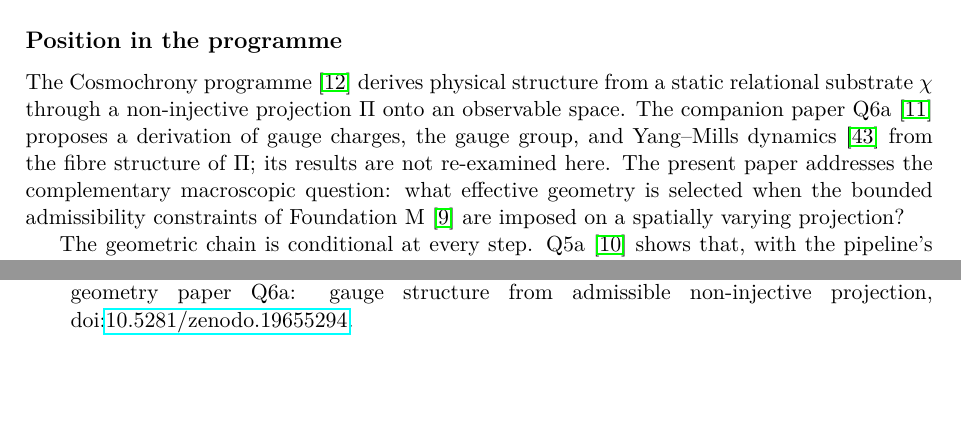
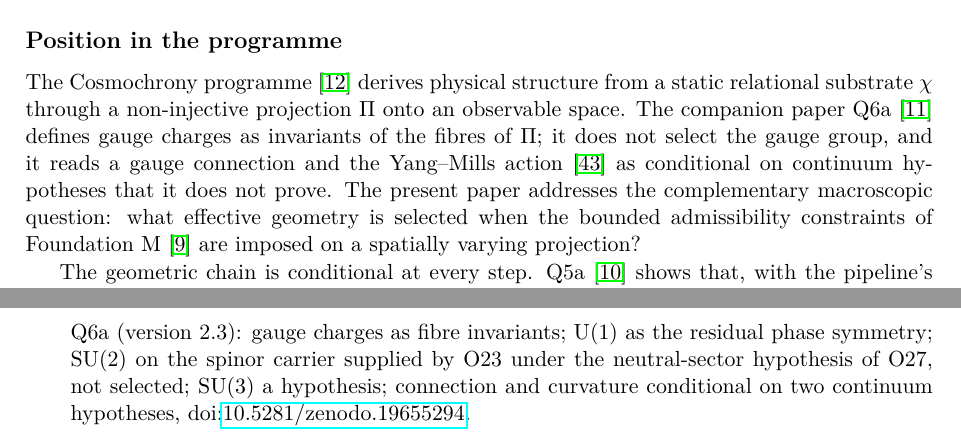
Before and after one commit to Cosmochrony/q6b, a LaTeX paper (tex/Q6b.tex, which reads tex/cosmochrony-bibliography.bib): two parts of pages 3 and 12 of 14 before the commit and two parts of pages 3 and 13 of 14 after it, joined at a grey line, cut so that both start at the same text, the shorter picture padded with empty space. Compiled offline with pdfLaTeX.

Commit message:
Q6b 2.1: describe Q6a as in Q6a 2.3 (no selected gauge group; conditional connection and YM action)

```diff
--- a/tex/Q6b.tex
+++ b/tex/Q6b.tex
@@ -93,9 +93,10 @@ A Conditional Rank-Three Co-Metric and Newtonian Exterior}
 
     The Cosmochrony programme~\cite{Cosmochrony} derives physical structure from a static relational substrate
     $\chi$ through a non-injective projection $\Pi$ onto an observable space.
-    The companion paper Q6a~\cite{Beau2026q6a} proposes a derivation of gauge charges, the gauge group, and
-    Yang\textendash Mills dynamics~\cite{YangMills1954} from the fibre structure of~$\Pi$; its results are not
-    re-examined here.
+    The companion paper Q6a~\cite{Beau2026q6a} defines gauge charges as invariants of the fibres of~$\Pi$; it does
+    not select the gauge group, and it reads a gauge connection and the
+    Yang\textendash Mills action~\cite{YangMills1954} as conditional on continuum hypotheses that it does not
+    prove.
     The present paper addresses the complementary macroscopic question: what effective geometry is selected when the
     bounded admissibility constraints of Foundation~M~\cite{Beau2026m} are imposed on a spatially varying
     projection?
--- a/tex/cosmochrony-bibliography.bib
+++ b/tex/cosmochrony-bibliography.bib
@@ -93,2 +93,3 @@
   journal = {Preprint},
   year = {2026},
+  note = {Gauge-structure paper Q6a (version 2.3): gauge charges as fibre invariants; U(1) as the residual phase symmetry; SU(2) on the spinor carrier supplied by O23 under the neutral-sector hypothesis of O27, not selected; SU(3) a hypothesis; connection and curvature conditional on two continuum hypotheses,
```
Also changed, not shown: tex/cosmochrony-bibliography.bib (3 more changed lines), 2 other files.
